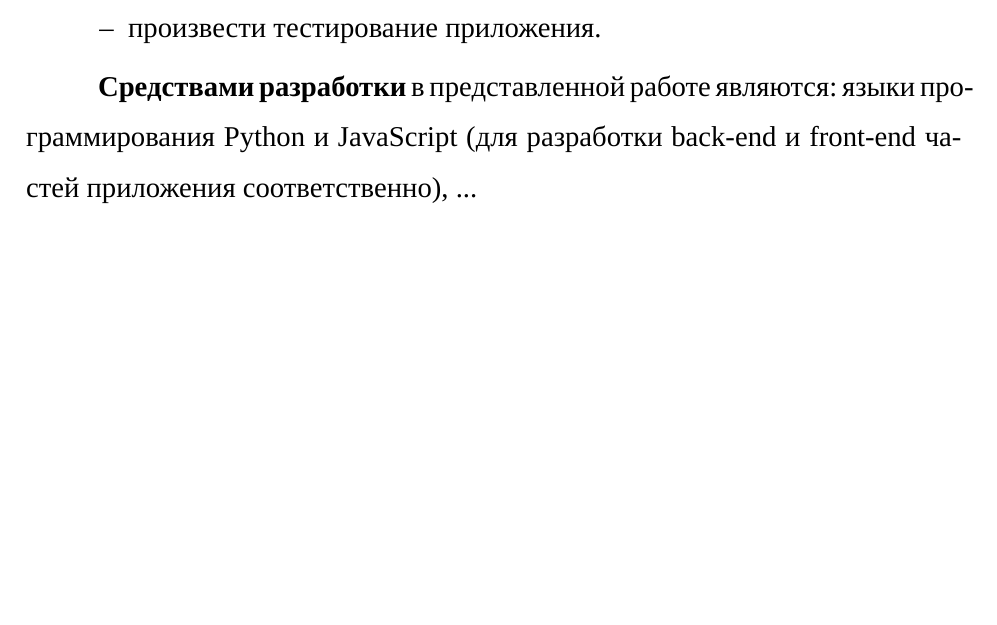
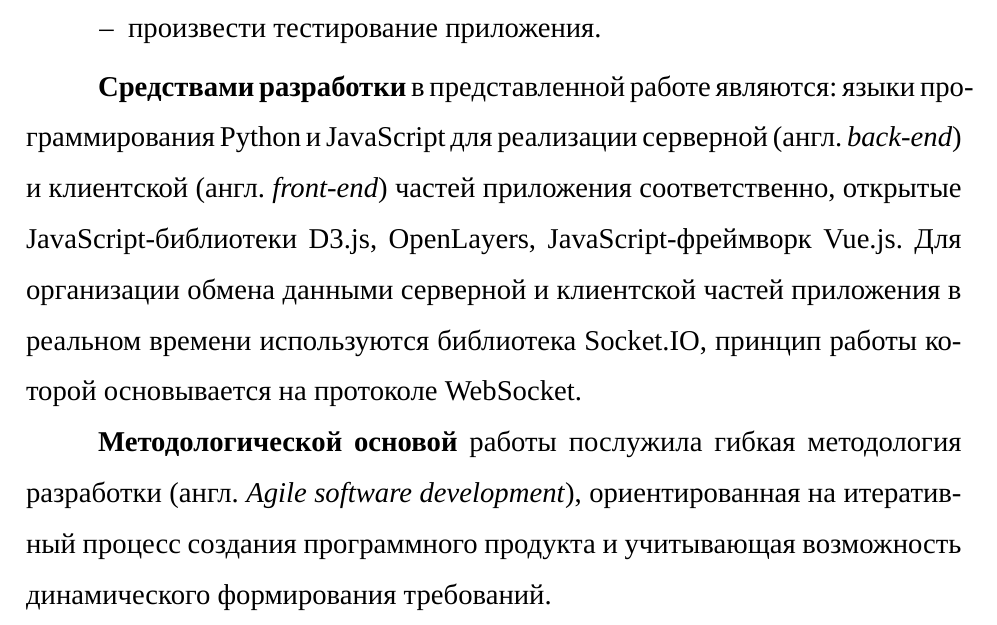
Before and after one commit to AndrKzntsv/diploma-2018, a LaTeX document (main.tex, which reads sections/0-intro.tex): part of page 2 of 2 before the commit and part of page 2 of 3 after it, cut so that both start at the same text, the shorter picture padded with empty space. Compiled offline with XeLaTeX; a missing font is replaced by an installed copy or a similar font.

Commit message:
paper: Update intro + add experimental list type

```diff
--- a/main.tex
+++ b/main.tex
@@ -10,6 +10,9 @@
 \AddEnumerateCounter{\asbuk}{\russian@alph}{щ}
 \makeatother
 
+\newlist{dashitemize}{enumerate}{3}
+\setlist[dashitemize]{itemsep=-.5ex,topsep=0pt,leftmargin=0cm,itemindent=1.8cm,label=--}
+
 \begin{document}
   \pagestyle{headcenter}
 
--- a/sections/0-intro.tex
+++ b/sections/0-intro.tex
@@ -19,9 +19,11 @@
   \item произвести анализ существующих веб-приложений, предназначенных для работы устройствами, у~которых отсутствую органы управления;
   \item осуществить проектирование и разработку приложения;
   \item произвести тестирование приложения.
-\end{enumerate}
+\end{dashitemize}
 
-\textbf{Средствами разработки} в представленной работе являются: языки программирования Python и JavaScript (для разработки back-end и front-end частей приложения соответственно), ... \par
+\textbf{Средствами разработки} в представленной работе являются: языки программирования Python и JavaScript для реализации серверной (англ. \emph{back-end}) и клиентской (англ. \emph{front-end}) частей приложения соответственно, открытые JavaScript-библиотеки D3.js, OpenLayers, JavaScript-фреймворк Vue.js. Для организации обмена данными серверной и клиентской частей приложения в реальном времени используются библиотека Socket.IO, принцип работы которой основывается на протоколе WebSocket. \par
+
+\textbf{Методологической основой} работы послужила гибкая методология разработки (англ. \emph{Agile software development}), ориентированная на итеративный процесс создания программного продукта и учитывающая возможность динамического формирования требований. \par
 
 \textbf{Новизна} работы ... \par
 
```
Also changed, not shown: main.pdf, sections/0-intro.tex (2 more changed lines).
